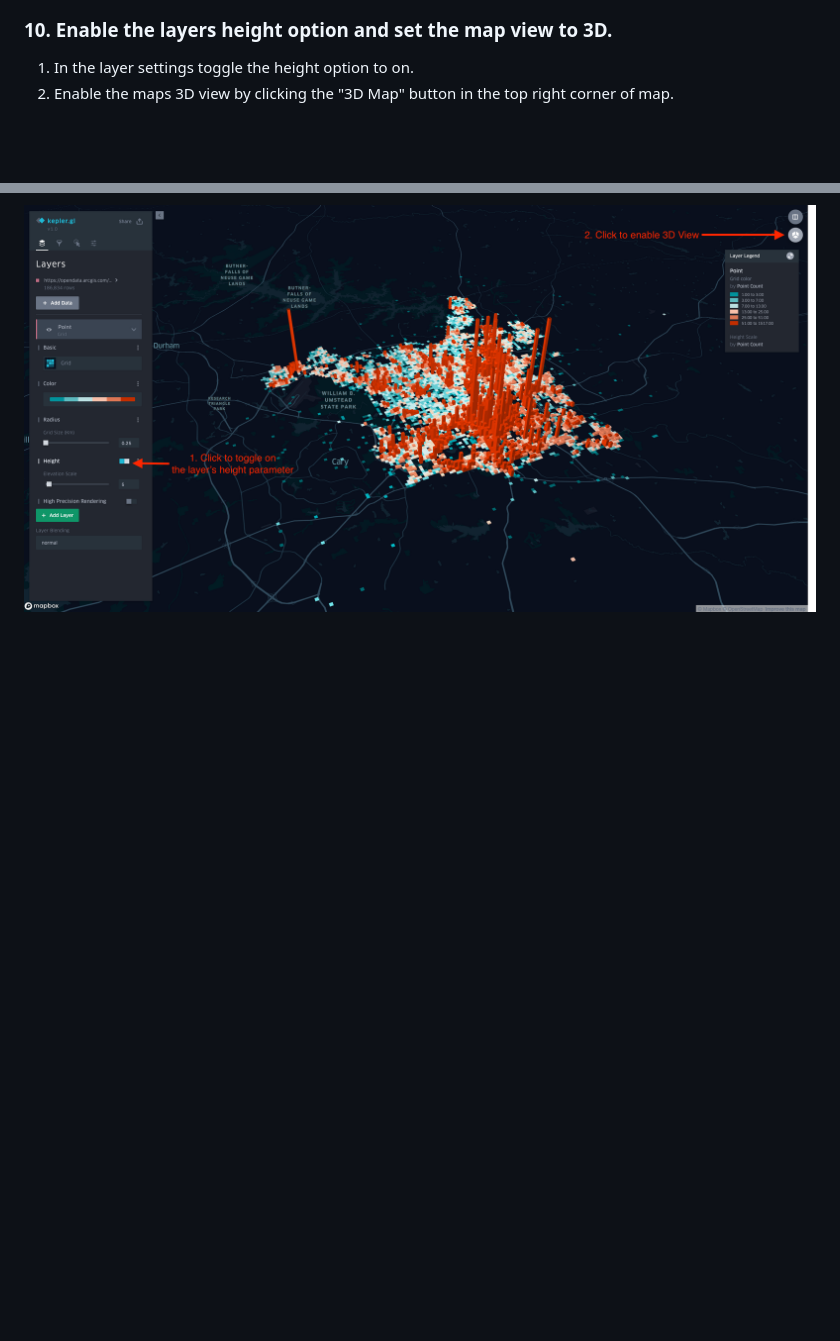
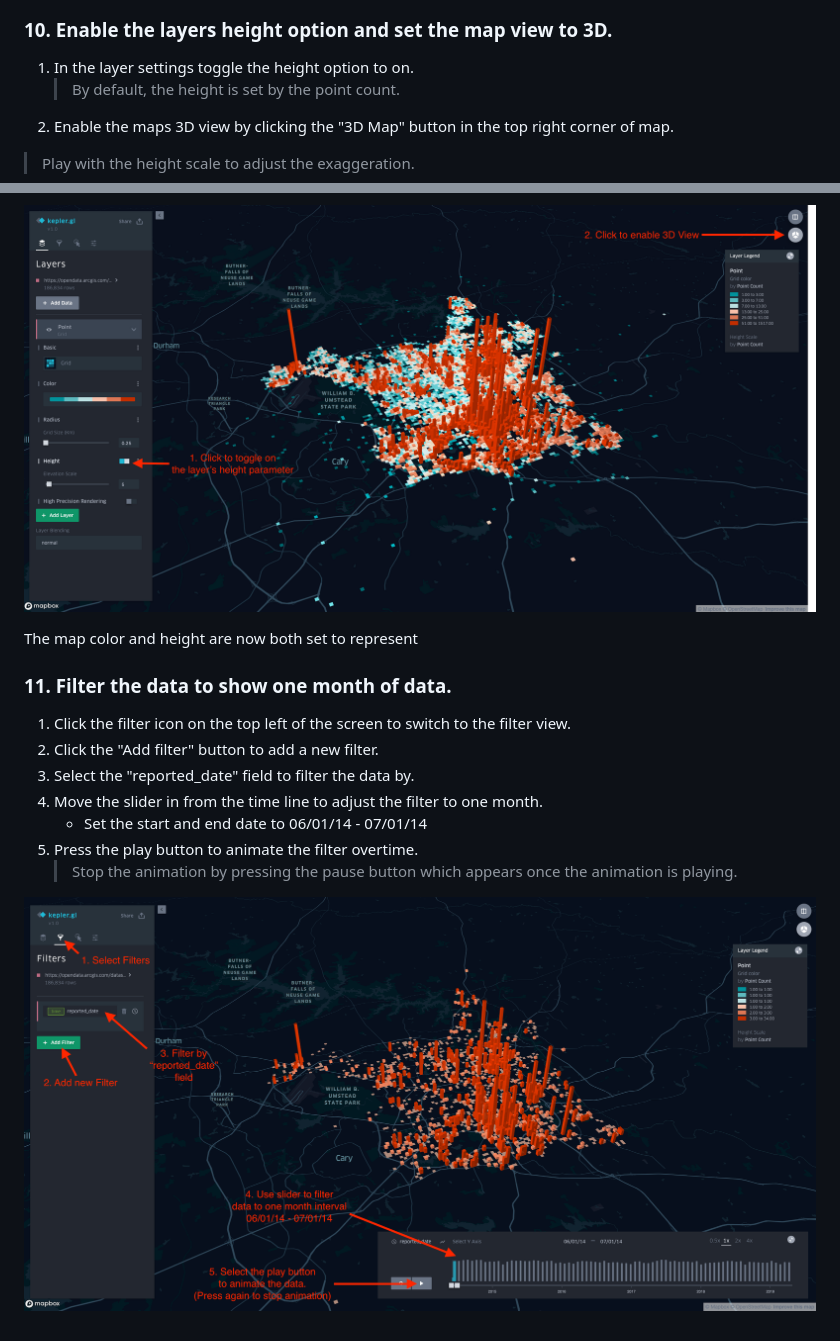
Before and after one commit to cwhite911/trianglenc-crime, a Markdown page: README.md, 2 parts joined by grey strips. GitHub-like rendering; pictures changed too: images/filterAndAnimate.png (added); blank space fills up the shorter version.

Commit message:
Added filter and animate step

```diff
--- a/README.md
+++ b/README.md
@@ -92,6 +92,26 @@ Once the colormap is select the map and legend automatically update.
 ### 10. Enable the layers height option and set the map view to 3D.
 
 1. In the layer settings toggle the height option to on.
+    > By default, the height is set by the point count.
 2. Enable the maps 3D view by clicking the "3D Map" button in the top right corner of map.
 
+
+
+> Play with the height scale to adjust the exaggeration.
+
+
 ![Height 3D View](https://raw.githubusercontent.com/cwhite911/trianglenc-crime/master/images/height3D.png)
+
+The map color and height are now both set to represent
+
+### 11. Filter the data to show one month of data.
+
+1. Click the filter icon on the top left of the screen to switch to the filter view.
+2. Click the "Add filter" button to add a new filter.
+3. Select the "reported_date" field to filter the data by.
+4. Move the slider in from the time line to adjust the filter to one month.
+    * Set the start and end date to 06/01/14 - 07/01/14
+5. Press the play button to animate the filter overtime.
+    > Stop the animation by pressing the pause button which appears once the animation is playing.
+
+![Filter and Animate](https://raw.githubusercontent.com/cwhite911/trianglenc-crime/master/images/filterAndAnimate.png)
```
